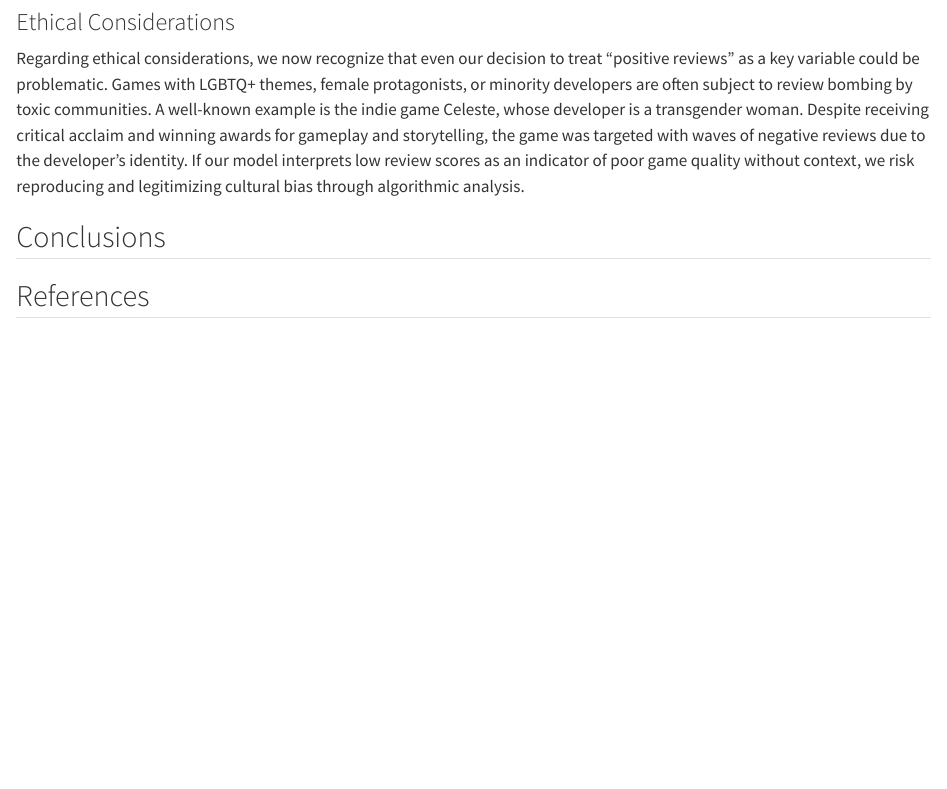
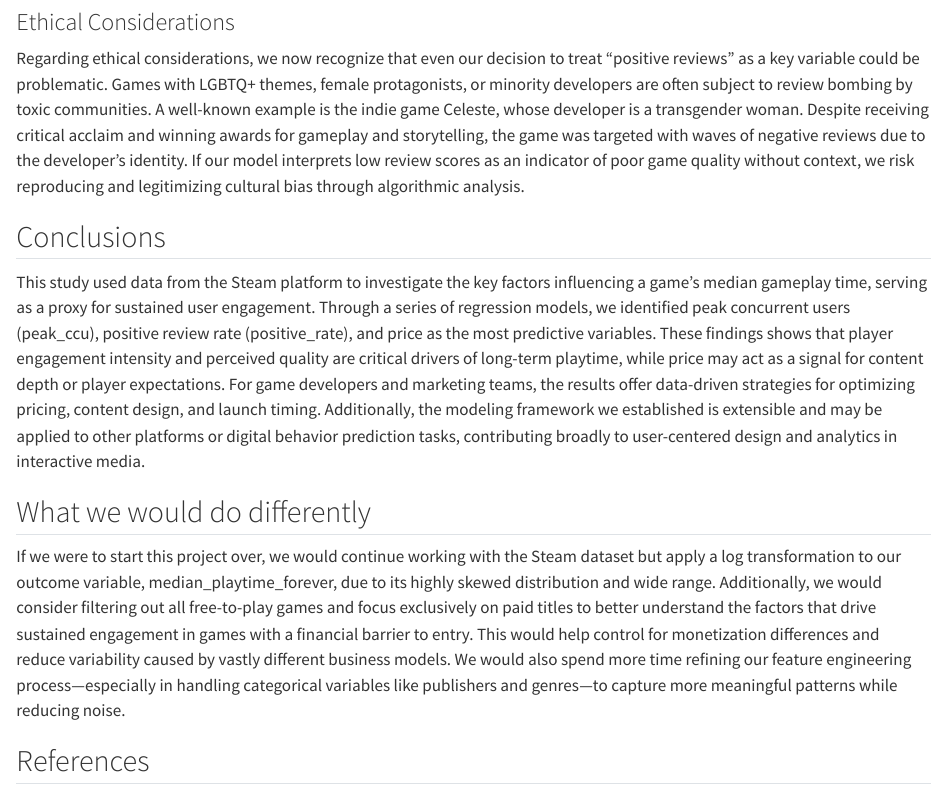
Before and after one commit to boxiongdu/M244_Project, a Quarto document (report/Final_Report.qmd): the page in a window 1100 px wide, from 8780 px down. Rendered offline with R 4.5, knitr and Pandoc in place of Quarto, with nearby package versions; some code elsewhere in the file could not run offline; long lines of code are wrapped.

Commit message:
update conclusions and future work

```diff
--- a/report/Final_Report.qmd
+++ b/report/Final_Report.qmd
@@ -540,6 +540,11 @@ For future improvement, the first thing we can improve on is feature engineering
 Regarding ethical considerations, we now recognize that even our decision to treat “positive reviews” as a key variable could be problematic. Games with LGBTQ+ themes, female protagonists, or minority developers are often subject to review bombing by toxic communities. A well-known example is the indie game Celeste, whose developer is a transgender woman. Despite receiving critical acclaim and winning awards for gameplay and storytelling, the game was targeted with waves of negative reviews due to the developer’s identity. If our model interprets low review scores as an indicator of poor game quality without context, we risk reproducing and legitimizing cultural bias through algorithmic analysis.
 
 ## Conclusions
+This study used data from the Steam platform to investigate the key factors influencing a game’s median gameplay time, serving as a proxy for sustained user engagement. Through a series of regression models, we identified peak concurrent users (peak_ccu), positive review rate (positive_rate), and price as the most predictive variables. These findings shows that player engagement intensity and perceived quality are critical drivers of long-term playtime, while price may act as a signal for content depth or player expectations. For game developers and marketing teams, the results offer data-driven strategies for optimizing pricing, content design, and launch timing. Additionally, the modeling framework we established is extensible and may be applied to other platforms or digital behavior prediction tasks, contributing broadly to user-centered design and analytics in interactive media.
+
+
+## What we would do differently
+If we were to start this project over, we would continue working with the Steam dataset but apply a log transformation to our outcome variable, median_playtime_forever, due to its highly skewed distribution and wide range. Additionally, we would consider filtering out all free-to-play games and focus exclusively on paid titles to better understand the factors that drive sustained engagement in games with a financial barrier to entry. This would help control for monetization differences and reduce variability caused by vastly different business models. We would also spend more time refining our feature engineering process—especially in handling categorical variables like publishers and genres—to capture more meaningful patterns while reducing noise.
 
 ## References
 
```
